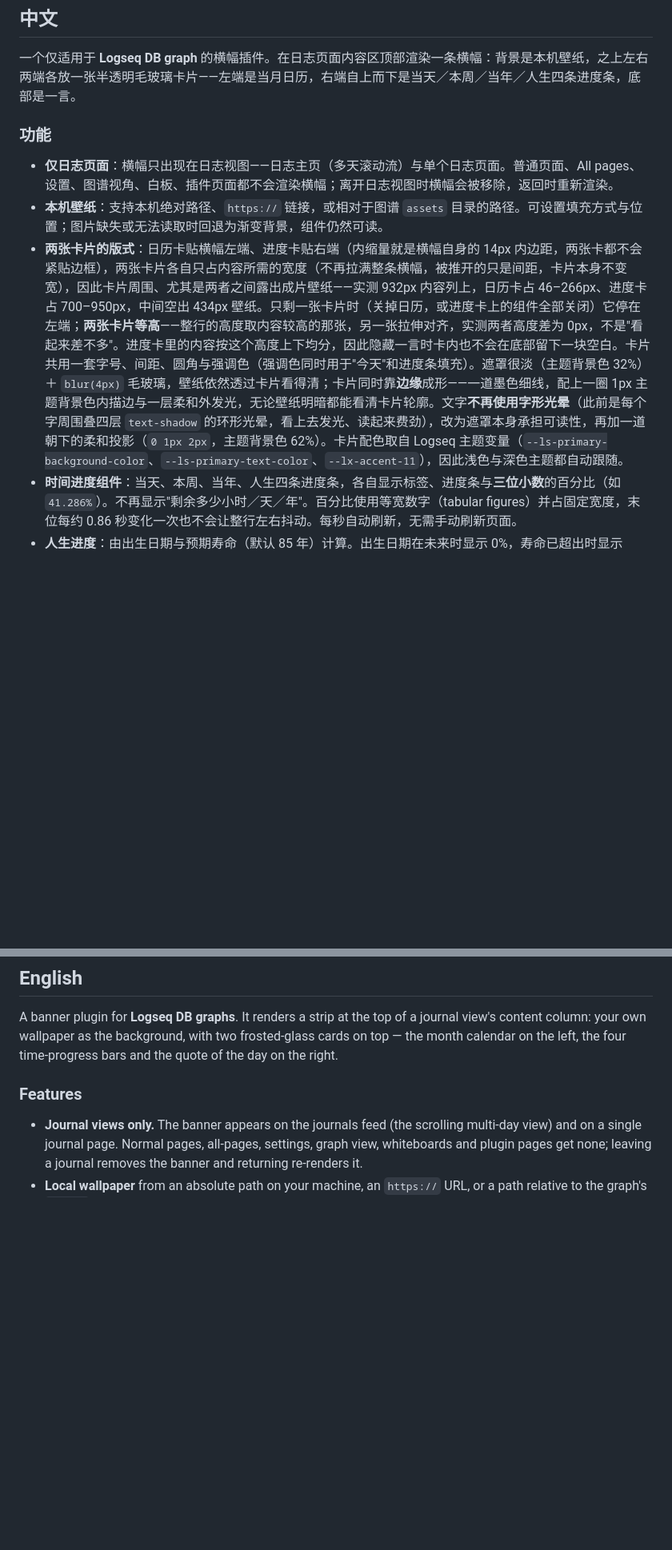
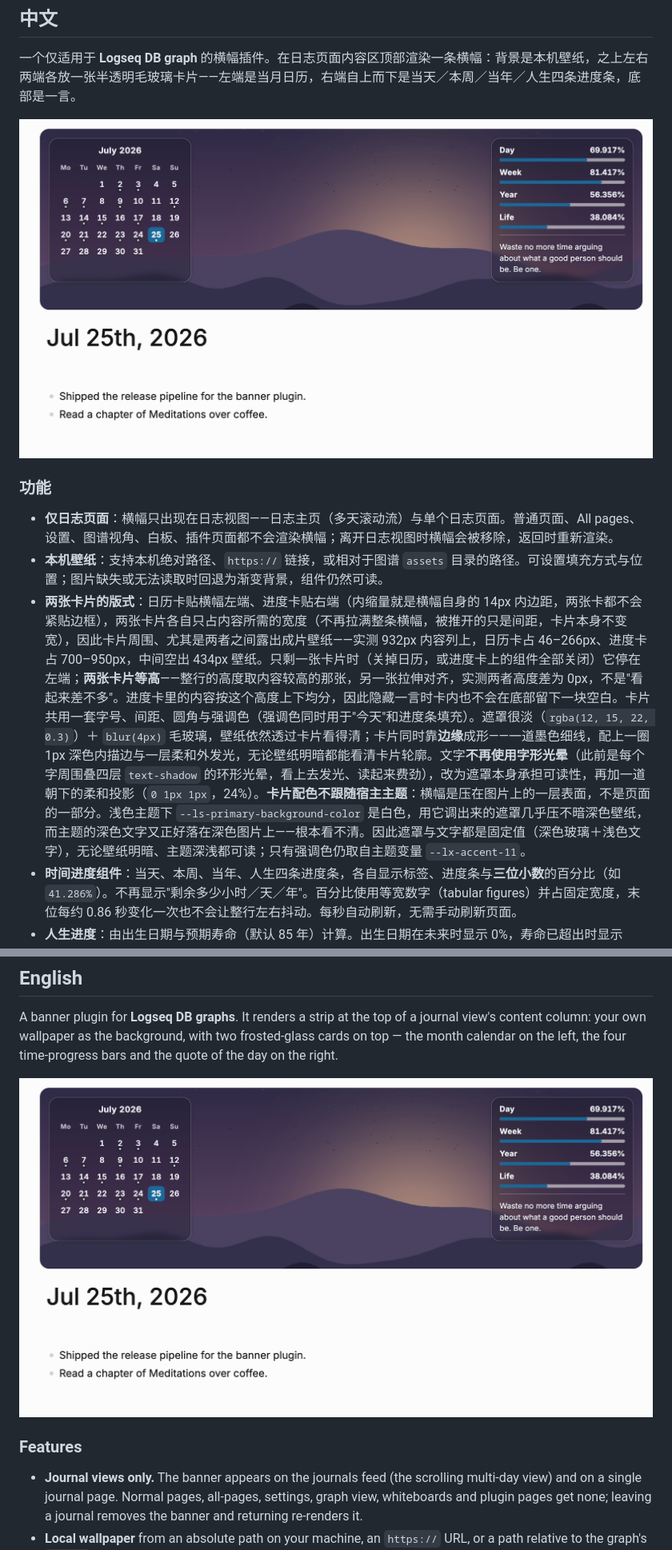
Before and after one commit to Asaki14/logseq-db-banner, a Markdown page: README.md, 2 parts joined by grey strips. Shown at 80% size. GitHub-like rendering; pictures changed too: docs/screenshots/banner.png (added); blank space fills up the shorter version.

```diff
--- a/README.md
+++ b/README.md
@@ -10,11 +10,13 @@ and a quote on the right.
 
 一个仅适用于 **Logseq DB graph** 的横幅插件。在日志页面内容区顶部渲染一条横幅：背景是本机壁纸，之上左右两端各放一张半透明毛玻璃卡片——左端是当月日历，右端自上而下是当天／本周／当年／人生四条进度条，底部是一言。
 
+![日志页面顶部的横幅：壁纸、带内容标记点的当月日历、四条进度条与一言](docs/screenshots/banner.png)
+
 ### 功能
 
 - **仅日志页面**：横幅只出现在日志视图——日志主页（多天滚动流）与单个日志页面。普通页面、All pages、设置、图谱视角、白板、插件页面都不会渲染横幅；离开日志视图时横幅会被移除，返回时重新渲染。
 - **本机壁纸**：支持本机绝对路径、`https://` 链接，或相对于图谱 `assets` 目录的路径。可设置填充方式与位置；图片缺失或无法读取时回退为渐变背景，组件仍然可读。
-- **两张卡片的版式**：日历卡贴横幅左端、进度卡贴右端（内缩量就是横幅自身的 14px 内边距，两张卡都不会紧贴边框），两张卡片各自只占内容所需的宽度（不再拉满整条横幅，被推开的只是间距，卡片本身不变宽），因此卡片周围、尤其是两者之间露出成片壁纸——实测 932px 内容列上，日历卡占 46–266px、进度卡占 700–950px，中间空出 434px 壁纸。只剩一张卡片时（关掉日历，或进度卡上的组件全部关闭）它停在左端；**两张卡片等高**——整行的高度取内容较高的那张，另一张拉伸对齐，实测两者高度差为 0px，不是"看起来差不多"。进度卡里的内容按这个高度上下均分，因此隐藏一言时卡内也不会在底部留下一块空白。卡片共用一套字号、间距、圆角与强调色（强调色同时用于"今天"和进度条填充）。遮罩很淡（主题背景色 32%）＋ `blur(4px)` 毛玻璃，壁纸依然透过卡片看得清；卡片同时靠**边缘**成形——一道墨色细线，配上一圈 1px 主题背景色内描边与一层柔和外发光，无论壁纸明暗都能看清卡片轮廓。文字**不再使用字形光晕**（此前是每个字周围叠四层 `text-shadow` 的环形光晕，看上去发光、读起来费劲），改为遮罩本身承担可读性，再加一道朝下的柔和投影（`0 1px 2px`，主题背景色 62%）。卡片配色取自 Logseq 主题变量（`--ls-primary-background-color`、`--ls-primary-text-color`、`--lx-accent-11`），因此浅色与深色主题都自动跟随。
+- **两张卡片的版式**：日历卡贴横幅左端、进度卡贴右端（内缩量就是横幅自身的 14px 内边距，两张卡都不会紧贴边框），两张卡片各自只占内容所需的宽度（不再拉满整条横幅，被推开的只是间距，卡片本身不变宽），因此卡片周围、尤其是两者之间露出成片壁纸——实测 932px 内容列上，日历卡占 46–266px、进度卡占 700–950px，中间空出 434px 壁纸。只剩一张卡片时（关掉日历，或进度卡上的组件全部关闭）它停在左端；**两张卡片等高**——整行的高度取内容较高的那张，另一张拉伸对齐，实测两者高度差为 0px，不是"看起来差不多"。进度卡里的内容按这个高度上下均分，因此隐藏一言时卡内也不会在底部留下一块空白。卡片共用一套字号、间距、圆角与强调色（强调色同时用于"今天"和进度条填充）。遮罩很淡（`rgba(12, 15, 22, 0.3)`）＋ `blur(4px)` 毛玻璃，壁纸依然透过卡片看得清；卡片同时靠**边缘**成形——一道墨色细线，配上一圈 1px 深色内描边与一层柔和外发光，无论壁纸明暗都能看清卡片轮廓。文字**不再使用字形光晕**（此前是每个字周围叠四层 `text-shadow` 的环形光晕，看上去发光、读起来费劲），改为遮罩本身承担可读性，再加一道朝下的柔和投影（`0 1px 1px`，24%）。**卡片配色不跟随宿主主题**：横幅是压在图片上的一层表面，不是页面的一部分。浅色主题下 `--ls-primary-background-color` 是白色，用它调出来的遮罩几乎压不暗深色壁纸，而主题的深色文字又正好落在深色图片上——根本看不清。因此遮罩与文字都是固定值（深色玻璃＋浅色文字），无论壁纸明暗、主题深浅都可读；只有强调色仍取自主题变量 `--lx-accent-11`。
 - **时间进度组件**：当天、本周、当年、人生四条进度条，各自显示标签、进度条与**三位小数**的百分比（如 `41.286%`）。不再显示"剩余多少小时／天／年"。百分比使用等宽数字（tabular figures）并占固定宽度，末位每约 0.86 秒变化一次也不会让整行左右抖动。每秒自动刷新，无需手动刷新页面。
 - **人生进度**：由出生日期与预期寿命（默认 85 年）计算。出生日期在未来时显示 0%，寿命已超出时显示 100%。
 - **当月日历**：今天高亮；已经写过内容的日期带一个小圆点；点击任意日期都会跳转到该天的日志页面——无论那天已有内容、页面存在但是空的、还是页面根本不存在。首列跟随 `Week starts on` 设置。写入一个块之后，圆点约 1 秒内出现（监听 `logseq.DB.onChanged`）。
@@ -101,6 +103,8 @@ view's content column: your own wallpaper as the background, with two frosted-gl
 on top — the month calendar on the left, the four time-progress bars and the quote of the
 day on the right.
 
+![The banner at the top of a journal page: wallpaper, the month calendar with marker dots, four progress bars and a quote](docs/screenshots/banner.png)
+
 ### Features
 
 - **Journal views only.** The banner appears on the journals feed (the scrolling
```
Also changed, not shown: other parts of README.md (+11 -8 lines), AGENTS.md (+3 -1 lines), CHANGELOG.md (+40 -21 lines), docs/screenshots/compare-bright.jpg (deleted), docs/screenshots/compare-dark.jpg (deleted), 4 other files.
